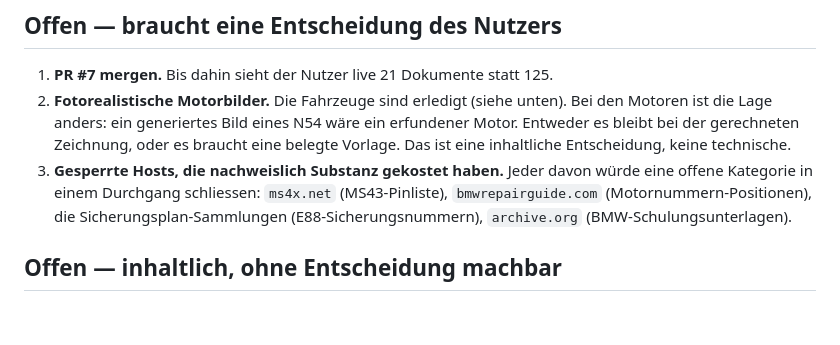
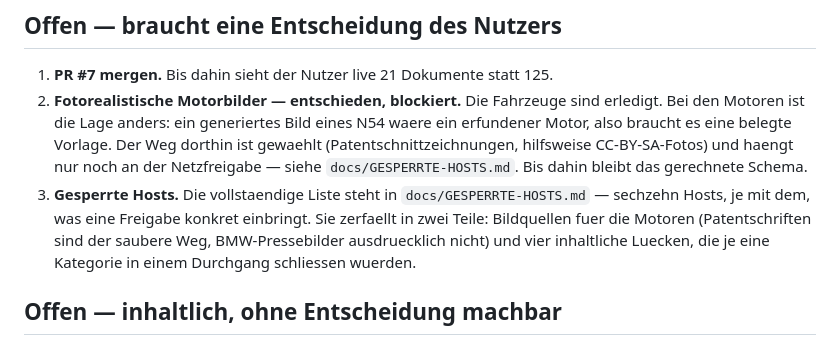
Before and after one commit to tagmbh/diag4free, a Markdown page: docs/PROGRESS.md, the part around the change. GitHub-like rendering; blank space fills up the shorter version.

```diff
--- a/docs/PROGRESS.md
+++ b/docs/PROGRESS.md
@@ -64,16 +64,18 @@ done
 ## Offen — braucht eine Entscheidung des Nutzers
 
 1. **PR #7 mergen.** Bis dahin sieht der Nutzer live 21 Dokumente statt 125.
-2. **Fotorealistische Motorbilder.** Die Fahrzeuge sind erledigt (siehe
-   unten). Bei den Motoren ist die Lage anders: ein generiertes Bild eines
-   N54 wäre ein erfundener Motor. Entweder es bleibt bei der gerechneten
-   Zeichnung, oder es braucht eine belegte Vorlage. Das ist eine
-   inhaltliche Entscheidung, keine technische.
-3. **Gesperrte Hosts, die nachweislich Substanz gekostet haben.** Jeder davon
-   würde eine offene Kategorie in einem Durchgang schliessen:
-   `ms4x.net` (MS43-Pinliste), `bmwrepairguide.com` (Motornummern-Positionen),
-   die Sicherungsplan-Sammlungen (E88-Sicherungsnummern),
-   `archive.org` (BMW-Schulungsunterlagen).
+2. **Fotorealistische Motorbilder — entschieden, blockiert.** Die Fahrzeuge
+   sind erledigt. Bei den Motoren ist die Lage anders: ein generiertes Bild
+   eines N54 waere ein erfundener Motor, also braucht es eine belegte
+   Vorlage. Der Weg dorthin ist gewaehlt (Patentschnittzeichnungen, hilfsweise
+   CC-BY-SA-Fotos) und haengt nur noch an der Netzfreigabe — siehe
+   `docs/GESPERRTE-HOSTS.md`. Bis dahin bleibt das gerechnete Schema.
+3. **Gesperrte Hosts.** Die vollstaendige Liste steht in
+   `docs/GESPERRTE-HOSTS.md` — sechzehn Hosts, je mit dem, was eine Freigabe
+   konkret einbringt. Sie zerfaellt in zwei Teile: Bildquellen fuer die
+   Motoren (Patentschriften sind der saubere Weg, BMW-Pressebilder
+   ausdruecklich nicht) und vier inhaltliche Luecken, die je eine Kategorie
+   in einem Durchgang schliessen wuerden.
 
 ## Offen — inhaltlich, ohne Entscheidung machbar
 
```
Also changed, not shown: docs/GESPERRTE-HOSTS.md (added, +120 -0 lines).
